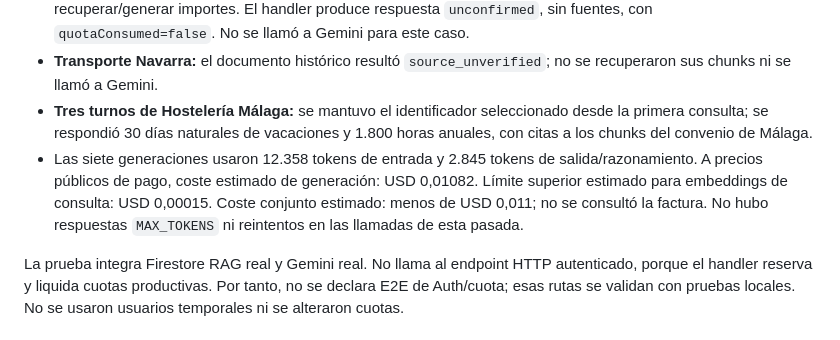
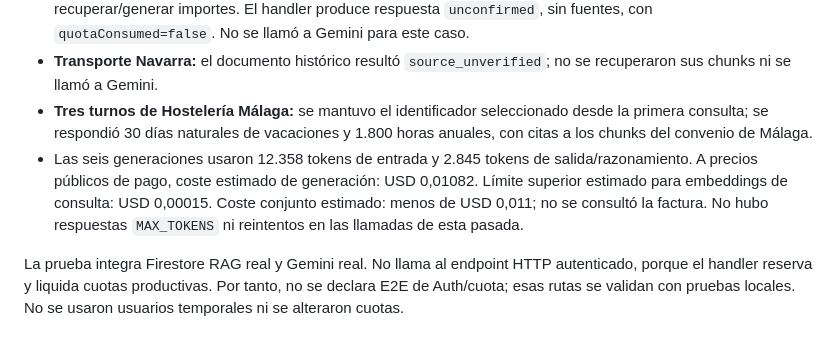
Before and after one commit to Urtxe/Calendario-Laboral, a Markdown page: docs/migracion-gemini-flash-lite-2026-11.md, the part around the change. Drawn GitHub-style.

Commit message:
Correct live validation totals

```diff
--- a/docs/migracion-gemini-flash-lite-2026-11.md
+++ b/docs/migracion-gemini-flash-lite-2026-11.md
@@ -26,7 +26,7 @@ El Agente de Instagram usa `gemini-3.5-flash-lite`, `thinking_level=minimal` por
 - **Hostelería Málaga, salarios 2026:** `hasUnindexedSalaryEvidence` bloqueó la generación antes de recuperar/generar importes. El handler produce respuesta `unconfirmed`, sin fuentes, con `quotaConsumed=false`. No se llamó a Gemini para este caso.
 - **Transporte Navarra:** el documento histórico resultó `source_unverified`; no se recuperaron sus chunks ni se llamó a Gemini.
 - **Tres turnos de Hostelería Málaga:** se mantuvo el identificador seleccionado desde la primera consulta; se respondió 30 días naturales de vacaciones y 1.800 horas anuales, con citas a los chunks del convenio de Málaga.
-- Las siete generaciones usaron 12.358 tokens de entrada y 2.845 tokens de salida/razonamiento. A precios públicos de pago, coste estimado de generación: USD 0,01082. Límite superior estimado para embeddings de consulta: USD 0,00015. Coste conjunto estimado: menos de USD 0,011; no se consultó la factura. No hubo respuestas `MAX_TOKENS` ni reintentos en las llamadas de esta pasada.
+- Las seis generaciones usaron 12.358 tokens de entrada y 2.845 tokens de salida/razonamiento. A precios públicos de pago, coste estimado de generación: USD 0,01082. Límite superior estimado para embeddings de consulta: USD 0,00015. Coste conjunto estimado: menos de USD 0,011; no se consultó la factura. No hubo respuestas `MAX_TOKENS` ni reintentos en las llamadas de esta pasada.
 
 La prueba integra Firestore RAG real y Gemini real. No llama al endpoint HTTP autenticado, porque el handler reserva y liquida cuotas productivas. Por tanto, no se declara E2E de Auth/cuota; esas rutas se validan con pruebas locales. No se usaron usuarios temporales ni se alteraron cuotas.
 
```
